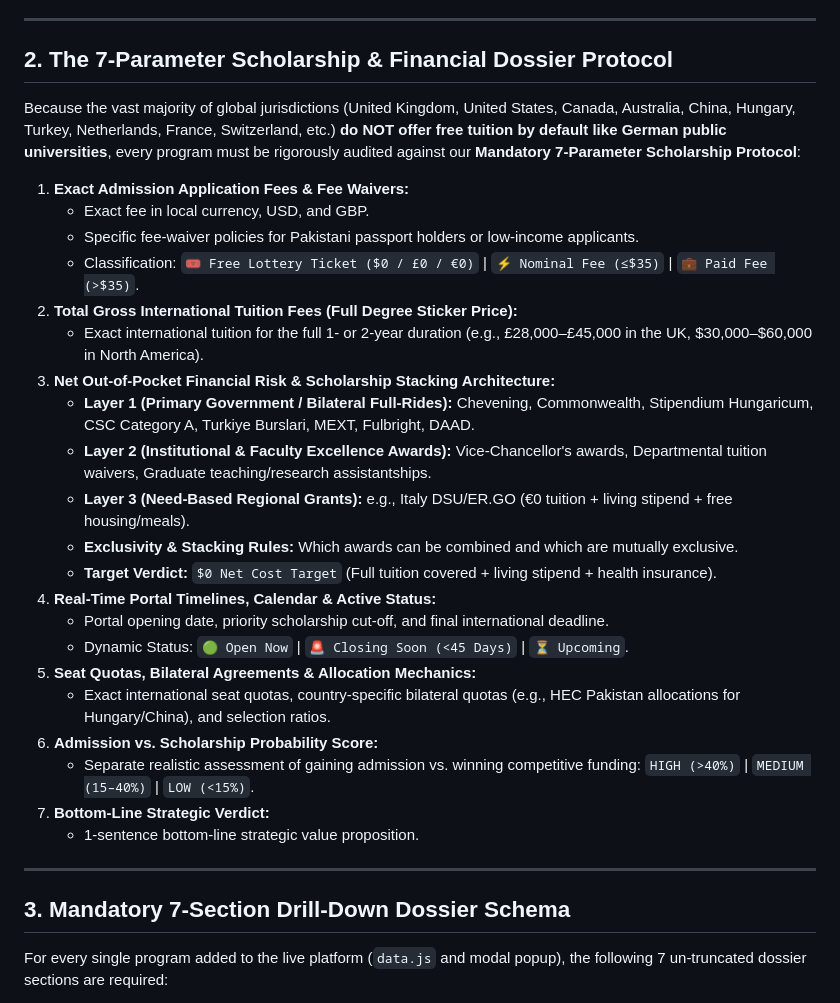
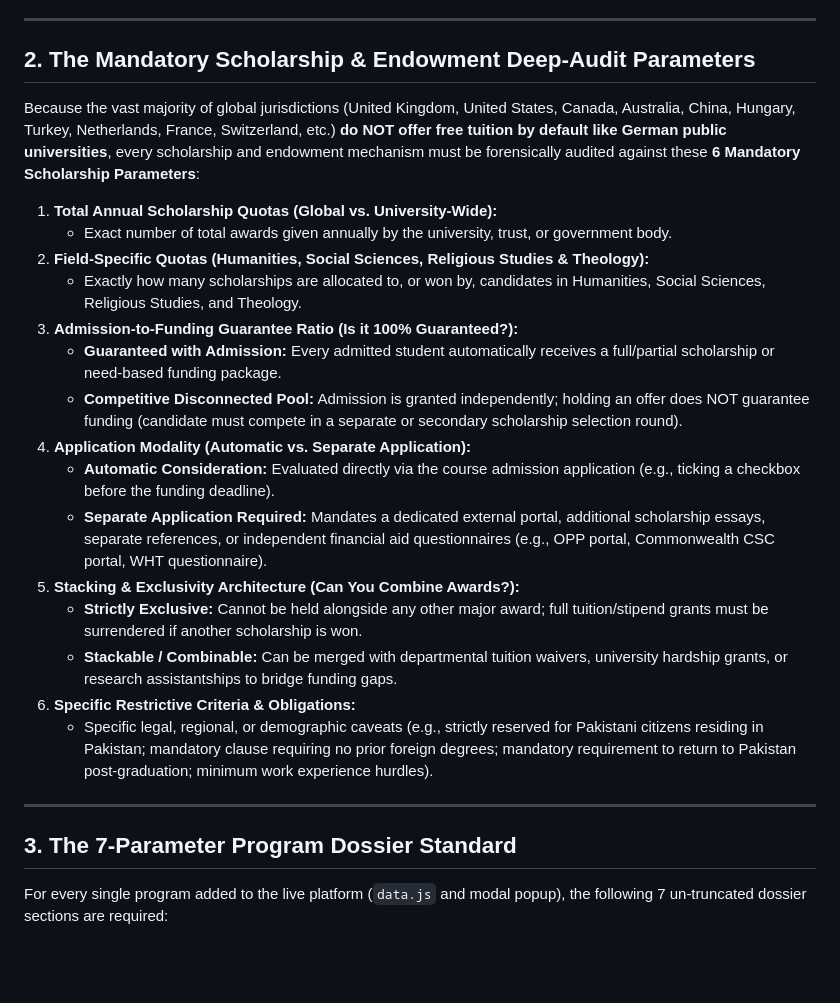
Before and after one commit to crack4it/scholarship-dashboard-2027, a Markdown page: PERMANENT_RESEARCH_PROTOCOL.md, the part around the change. GitHub-like rendering; blank space fills up the shorter version.

Commit message:
docs: permanently codify 6 deep scholarship audit parameters into research protocol

```diff
--- a/PERMANENT_RESEARCH_PROTOCOL.md
+++ b/PERMANENT_RESEARCH_PROTOCOL.md
@@ -32,35 +32,28 @@ The candidate's field is **NOT** narrowly limited to Islamic or religious studie
 
 ---
 
-## 2. The 7-Parameter Scholarship & Financial Dossier Protocol
-Because the vast majority of global jurisdictions (United Kingdom, United States, Canada, Australia, China, Hungary, Turkey, Netherlands, France, Switzerland, etc.) **do NOT offer free tuition by default like German public universities**, every program must be rigorously audited against our **Mandatory 7-Parameter Scholarship Protocol**:
+## 2. The Mandatory Scholarship & Endowment Deep-Audit Parameters
+Because the vast majority of global jurisdictions (United Kingdom, United States, Canada, Australia, China, Hungary, Turkey, Netherlands, France, Switzerland, etc.) **do NOT offer free tuition by default like German public universities**, every scholarship and endowment mechanism must be forensically audited against these **6 Mandatory Scholarship Parameters**:
 
-1. **Exact Admission Application Fees & Fee Waivers:**
-   - Exact fee in local currency, USD, and GBP.
-   - Specific fee-waiver policies for Pakistani passport holders or low-income applicants.
-   - Classification: `🎟️ Free Lottery Ticket ($0 / £0 / €0)` | `⚡ Nominal Fee (≤$35)` | `💼 Paid Fee (>$35)`.
-2. **Total Gross International Tuition Fees (Full Degree Sticker Price):**
-   - Exact international tuition for the full 1- or 2-year duration (e.g., £28,000–£45,000 in the UK, $30,000–$60,000 in North America).
-3. **Net Out-of-Pocket Financial Risk & Scholarship Stacking Architecture:**
-   - **Layer 1 (Primary Government / Bilateral Full-Rides):** Chevening, Commonwealth, Stipendium Hungaricum, CSC Category A, Turkiye Burslari, MEXT, Fulbright, DAAD.
-   - **Layer 2 (Institutional & Faculty Excellence Awards):** Vice-Chancellor's awards, Departmental tuition waivers, Graduate teaching/research assistantships.
-   - **Layer 3 (Need-Based Regional Grants):** e.g., Italy DSU/ER.GO (€0 tuition + living stipend + free housing/meals).
-   - **Exclusivity & Stacking Rules:** Which awards can be combined and which are mutually exclusive.
-   - **Target Verdict:** `$0 Net Cost Target` (Full tuition covered + living stipend + health insurance).
-4. **Real-Time Portal Timelines, Calendar & Active Status:**
-   - Portal opening date, priority scholarship cut-off, and final international deadline.
-   - Dynamic Status: `🟢 Open Now` | `🚨 Closing Soon (<45 Days)` | `⏳ Upcoming`.
-5. **Seat Quotas, Bilateral Agreements & Allocation Mechanics:**
-   - Exact international seat quotas, country-specific bilateral quotas (e.g., HEC Pakistan allocations for Hungary/China), and selection ratios.
-6. **Admission vs. Scholarship Probability Score:**
-   - Separate realistic assessment of gaining admission vs. winning competitive funding:
-     `HIGH (>40%)` | `MEDIUM (15–40%)` | `LOW (<15%)`.
-7. **Bottom-Line Strategic Verdict:**
-   - 1-sentence bottom-line strategic value proposition.
+1. **Total Annual Scholarship Quotas (Global vs. University-Wide):**
+   - Exact number of total awards given annually by the university, trust, or government body.
+2. **Field-Specific Quotas (Humanities, Social Sciences, Religious Studies & Theology):**
+   - Exactly how many scholarships are allocated to, or won by, candidates in Humanities, Social Sciences, Religious Studies, and Theology.
+3. **Admission-to-Funding Guarantee Ratio (Is it 100% Guaranteed?):**
+   - **Guaranteed with Admission:** Every admitted student automatically receives a full/partial scholarship or need-based funding package.
+   - **Competitive Disconnected Pool:** Admission is granted independently; holding an offer does NOT guarantee funding (candidate must compete in a separate or secondary scholarship selection round).
+4. **Application Modality (Automatic vs. Separate Application):**
+   - **Automatic Consideration:** Evaluated directly via the course admission application (e.g., ticking a checkbox before the funding deadline).
+   - **Separate Application Required:** Mandates a dedicated external portal, additional scholarship essays, separate references, or independent financial aid questionnaires (e.g., OPP portal, Commonwealth CSC portal, WHT questionnaire).
+5. **Stacking & Exclusivity Architecture (Can You Combine Awards?):**
+   - **Strictly Exclusive:** Cannot be held alongside any other major award; full tuition/stipend grants must be surrendered if another scholarship is won.
+   - **Stackable / Combinable:** Can be merged with departmental tuition waivers, university hardship grants, or research assistantships to bridge funding gaps.
+6. **Specific Restrictive Criteria & Obligations:**
+   - Specific legal, regional, or demographic caveats (e.g., strictly reserved for Pakistani citizens residing in Pakistan; mandatory clause requiring no prior foreign degrees; mandatory requirement to return to Pakistan post-graduation; minimum work experience hurdles).
 
 ---
 
-## 3. Mandatory 7-Section Drill-Down Dossier Schema
+## 3. The 7-Parameter Program Dossier Standard
 For every single program added to the live platform (`data.js` and modal popup), the following 7 un-truncated dossier sections are required:
 * **Section 1: Application Fee, Portal & Non-EU Fee-Waiver Policy** (Exact costs, direct link, step-by-step waiver path).
 * **Section 2: Strategic Fit & 1-Click AI SOP Blueprint** (4 structured paragraphs: Academic Hook/PPE Synthesis, Institutional/Faculty Synergy, Methodological Contribution, Career/Regional Impact).
```
